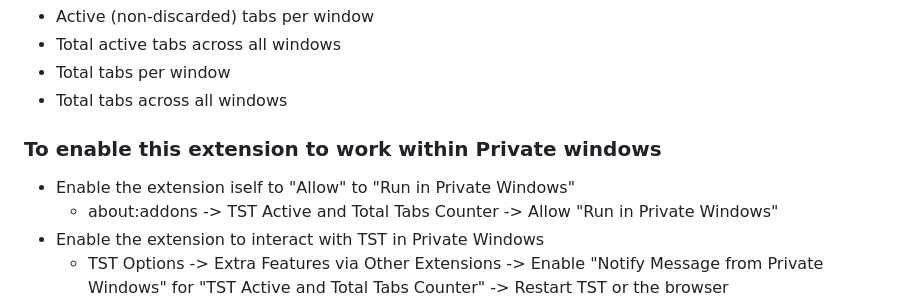
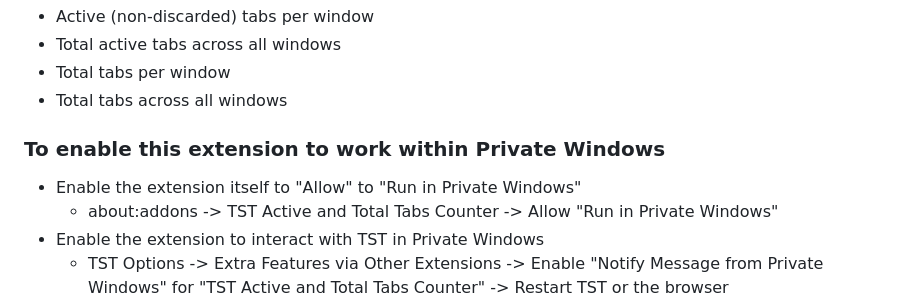
Before and after one commit to irvinm/TST-Active-and-Total-Tabs-Counter, a Markdown page: README.md, the part around the change. Drawn GitHub-style.

```diff
--- a/README.md
+++ b/README.md
@@ -7,8 +7,8 @@
 - Total tabs per window
 - Total tabs across all windows
 
-### To enable this extension to work within Private windows
-- Enable the extension iself to "Allow" to "Run in Private Windows"
+### To enable this extension to work within Private Windows
+- Enable the extension itself to "Allow" to "Run in Private Windows"
     - about:addons -> TST Active and Total Tabs Counter -> Allow "Run in Private Windows"
 - Enable the extension to interact with TST in Private Windows
     - TST Options -> Extra Features via Other Extensions -> Enable "Notify Message from Private Windows" for "TST Active and Total Tabs Counter" -> Restart TST or the browser
```
